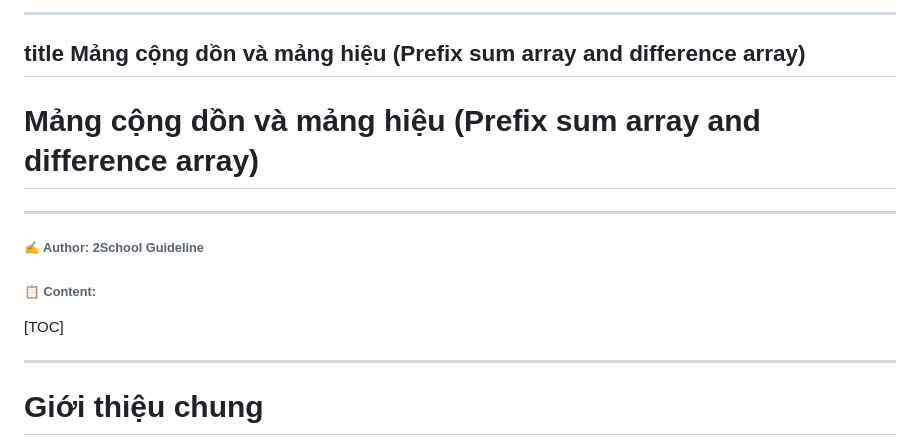
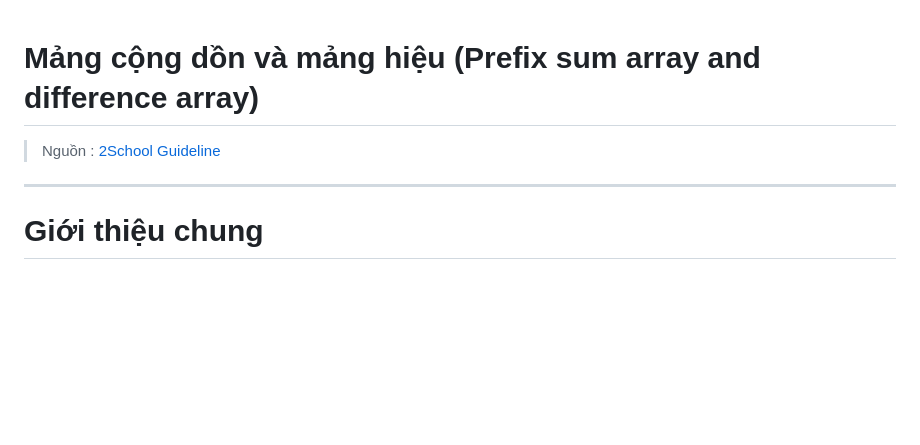
Before and after one commit to 4092MINH/LopPhoHocTap, a Markdown page: PREDIFF.md, the part around the change. Drawn GitHub-style; blank space fills up the shorter version.

Commit message:
Refactor PREDIFF.md to remove unnecessary title and author sections for clarity

```diff
--- a/PREDIFF.md
+++ b/PREDIFF.md
@@ -1,17 +1,7 @@
----
-title
-Mảng cộng dồn và mảng hiệu (Prefix sum array and difference array)
----
 
 Mảng cộng dồn và mảng hiệu (Prefix sum array and difference array)
 ===
-
----
-
-###### ✍️ Author: 2School Guideline
-###### 📋 Content:
-[TOC]
-
+> Nguồn : [2School Guideline](https://hackmd.io/@2SchoolGuideline/H1HY_VKbp)
 ---
 
 # Giới thiệu chung
```
